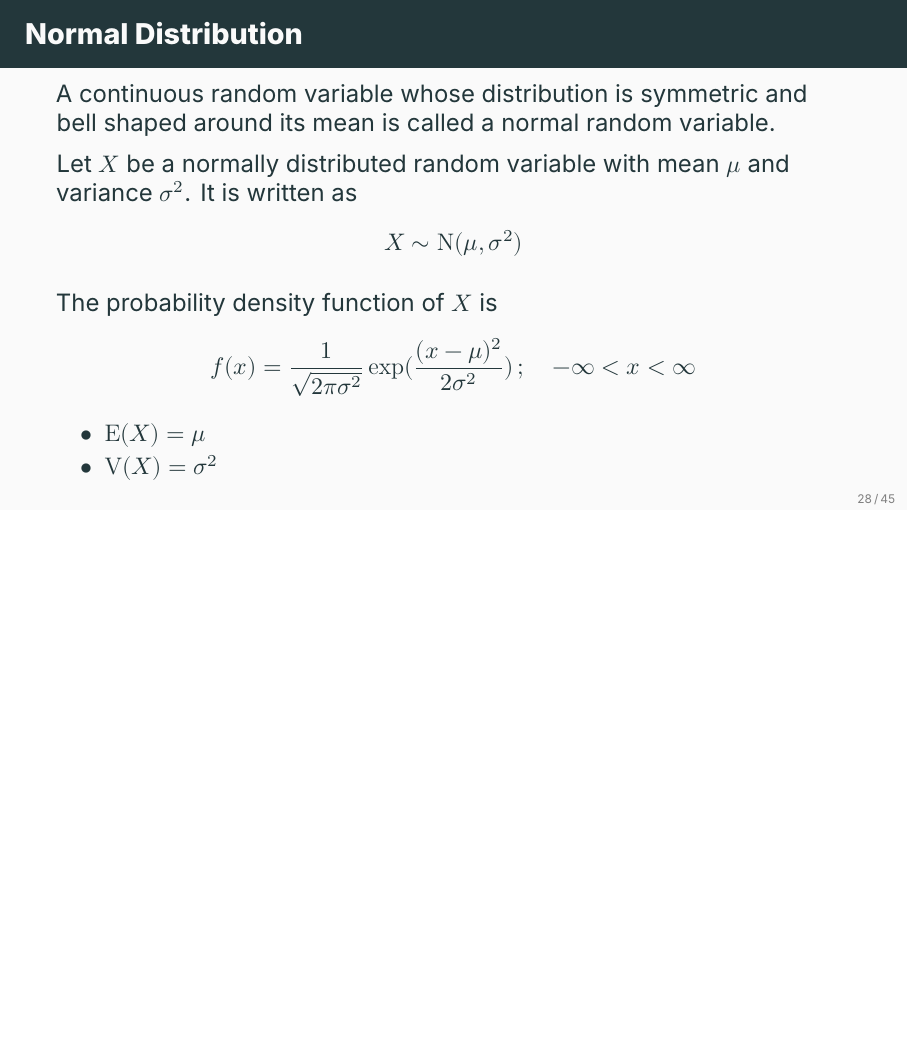
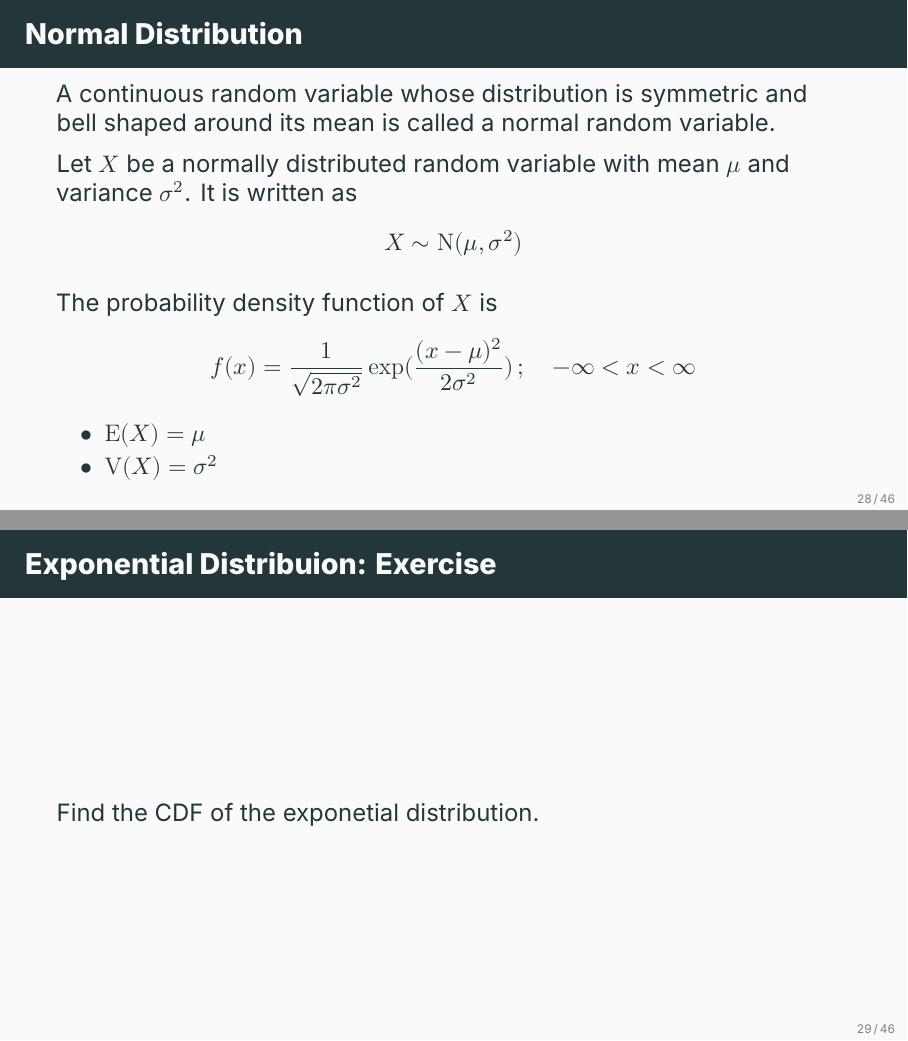
Before and after one commit to ami-null/intro-stats, LaTeX slides (06_common-probability-distributions/06_common-probability-distributions.tex): page 38 of 57 before the commit and pages 38 and 39 of 58 after it, the two joined at a grey line, the shorter picture padded with empty space. Compiled offline with XeLaTeX; a missing font is replaced by an installed copy or a similar font.

Commit message:
added exponential cdf exercise

```diff
--- a/06_common-probability-distributions/06_common-probability-distributions.tex
+++ b/06_common-probability-distributions/06_common-probability-distributions.tex
@@ -448,6 +448,11 @@
 	\end{frame}
 
 
+	\begin{frame}{Exponential Distribuion: Exercise}
+		Find the CDF of the exponetial distribution.
+	\end{frame}
+
+
 	\begin{frame}{Normal Distribution: Shape}
 		\centering
 		\includegraphics[width=\textwidth]{plots/normal_shapes.pdf}
```
Also changed, not shown: 06_common-probability-distributions/06_common-probability-distributions.pdf.
